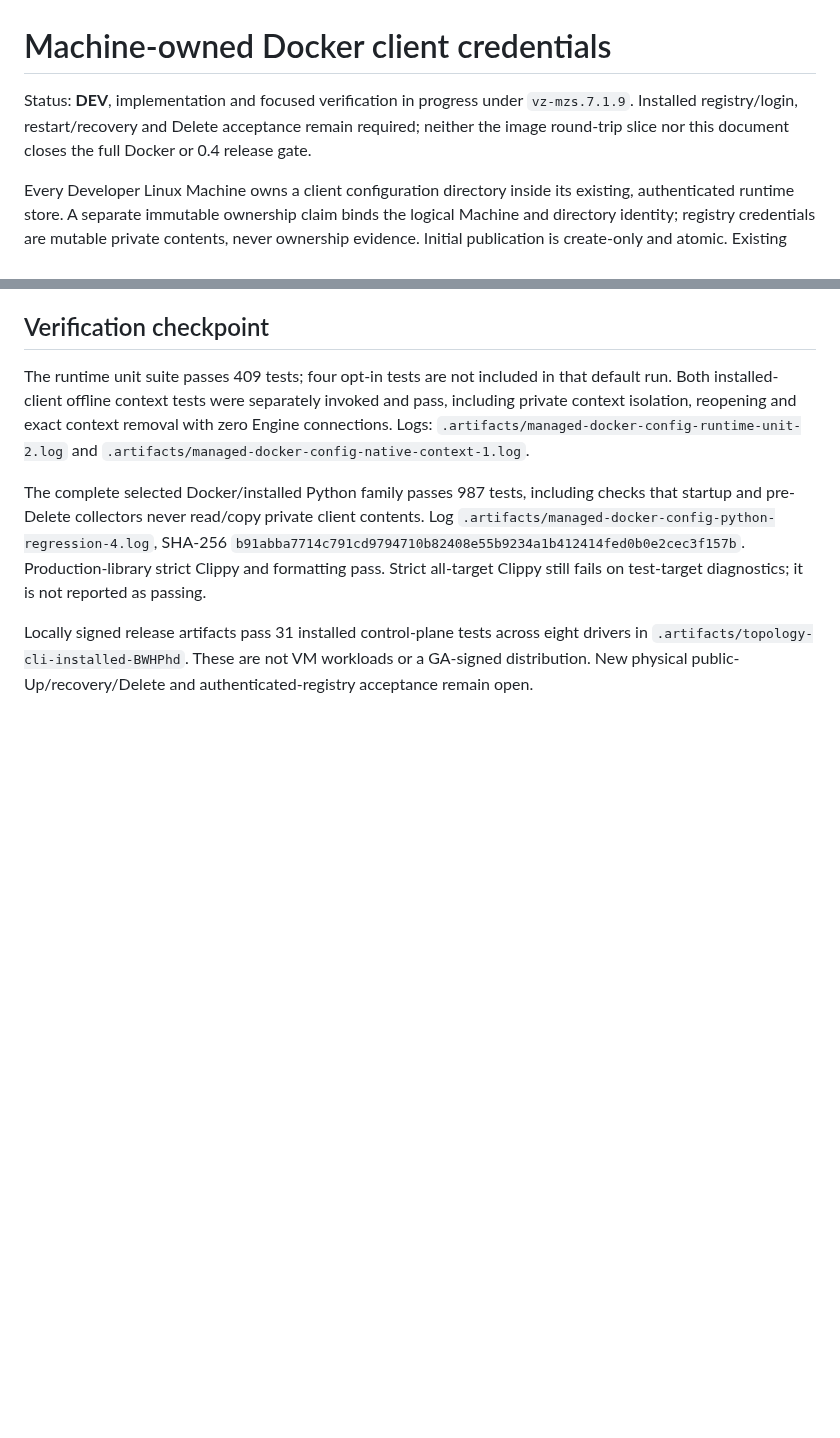
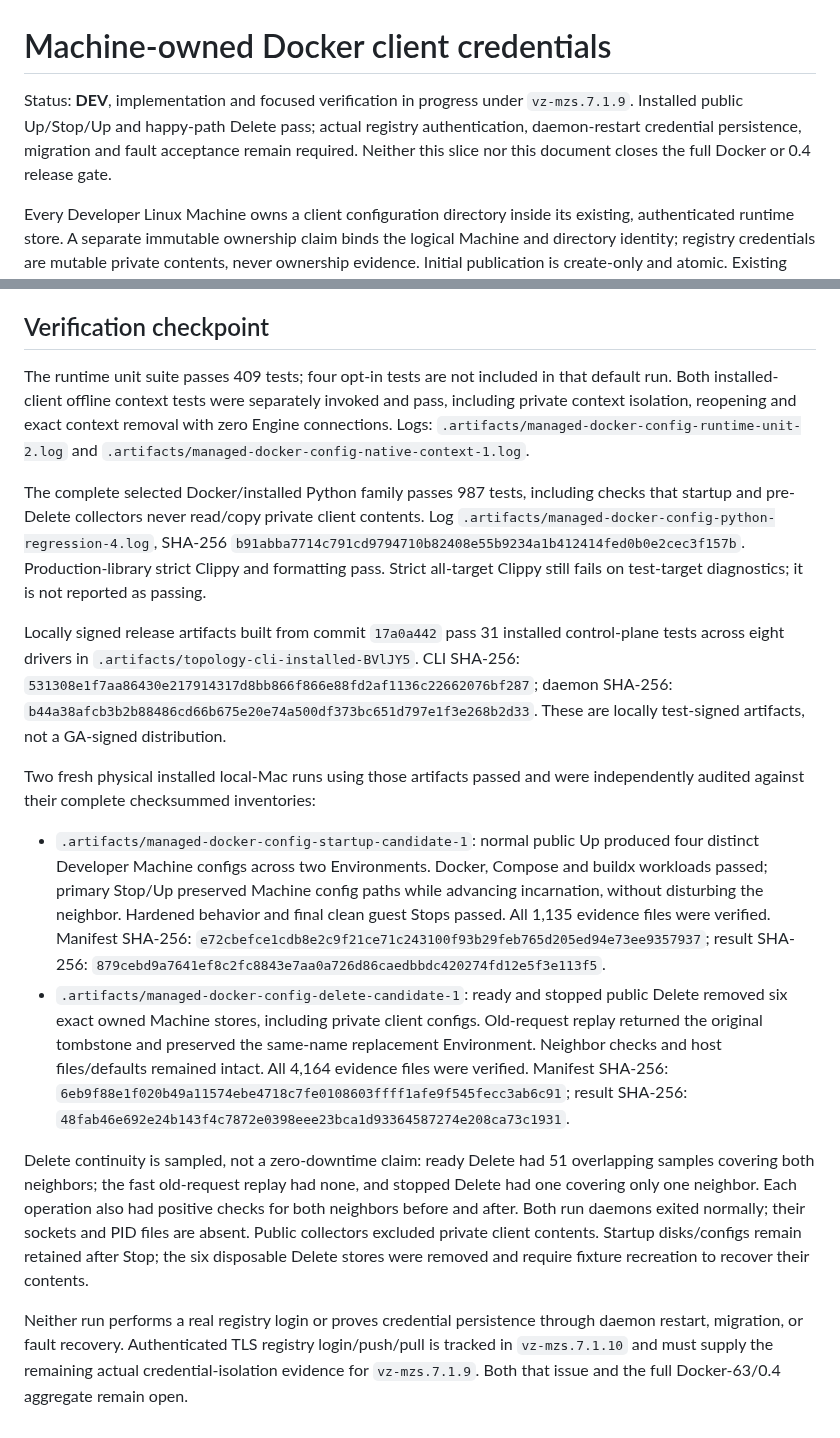
Before and after one commit to gpu-cli/vz, a Markdown page: docs/docker-client-credentials.md, 2 parts joined by grey strips. Rendered like a GitHub page; blank space fills up the shorter version.

Commit message:
docs(docker): record installed private-config lifecycle verification

```diff
--- a/docs/docker-client-credentials.md
+++ b/docs/docker-client-credentials.md
@@ -1,9 +1,10 @@
 # Machine-owned Docker client credentials
 
 Status: **DEV**, implementation and focused verification in progress under
-`vz-mzs.7.1.9`. Installed registry/login, restart/recovery and Delete acceptance
-remain required; neither the image round-trip slice nor this document closes
-the full Docker or 0.4 release gate.
+`vz-mzs.7.1.9`. Installed public Up/Stop/Up and happy-path Delete pass;
+actual registry authentication, daemon-restart credential persistence, migration
+and fault acceptance remain required. Neither this slice nor this document
+closes the full Docker or 0.4 release gate.
 
 Every Developer Linux Machine owns a client configuration directory inside its
 existing, authenticated runtime store. A separate immutable ownership claim
@@ -99,7 +100,46 @@ contents. Log `.artifacts/managed-docker-config-python-regression-4.log`, SHA-25
 Production-library strict Clippy and formatting pass. Strict all-target Clippy
 still fails on test-target diagnostics; it is not reported as passing.
 
-Locally signed release artifacts pass 31 installed control-plane tests across
-eight drivers in `.artifacts/topology-cli-installed-BWHPhd`. These are not VM
-workloads or a GA-signed distribution. New physical public-Up/recovery/Delete
-and authenticated-registry acceptance remain open.
+Locally signed release artifacts built from commit `17a0a442` pass 31 installed
+control-plane tests across eight drivers in
+`.artifacts/topology-cli-installed-BVlJY5`. CLI SHA-256:
+`531308e1f7aa86430e217914317d8bb866f866e88fd2af1136c22662076bf287`;
+daemon SHA-256:
+`b44a38afcb3b2b88486cd66b675e20e74a500df373bc651d797e1f3e268b2d33`.
+These are locally test-signed artifacts, not a GA-signed distribution.
+
+Two fresh physical installed local-Mac runs using those artifacts passed and
+were independently audited against their complete checksummed inventories:
+
+- `.artifacts/managed-docker-config-startup-candidate-1`: normal public Up
+  produced four distinct Developer Machine configs across two Environments.
+  Docker, Compose and buildx workloads passed; primary Stop/Up preserved Machine
+  config paths while advancing incarnation, without disturbing the neighbor.
+  Hardened behavior and final clean guest Stops passed. All 1,135 evidence files
+  were verified. Manifest SHA-256:
+  `e72cbefce1cdb8e2c9f21ce71c243100f93b29feb765d205ed94e73ee9357937`;
+  result SHA-256:
+  `879cebd9a7641ef8c2fc8843e7aa0a726d86caedbbdc420274fd12e5f3e113f5`.
+- `.artifacts/managed-docker-config-delete-candidate-1`: ready and stopped
+  public Delete removed six exact owned Machine stores, including private client
+  configs. Old-request replay returned the original tombstone and preserved the
+  same-name replacement Environment. Neighbor checks and host files/defaults
+  remained intact. All 4,164 evidence files were verified. Manifest SHA-256:
+  `6eb9f88e1f020b49a11574ebe4718c7fe0108603ffff1afe9f545fecc3ab6c91`;
+  result SHA-256:
+  `48fab46e692e24b143f4c7872e0398eee23bca1d93364587274e208ca73c1931`.
+
+Delete continuity is sampled, not a zero-downtime claim: ready Delete had 51
+overlapping samples covering both neighbors; the fast old-request replay had
+none, and stopped Delete had one covering only one neighbor. Each operation
+also had positive checks for both neighbors before and after. Both run daemons
+exited normally; their sockets and PID files are absent. Public collectors
+excluded private client contents. Startup disks/configs remain retained after
+Stop; the six disposable Delete stores were removed and require fixture
+recreation to recover their contents.
+
+Neither run performs a real registry login or proves credential persistence
+through daemon restart, migration, or fault recovery. Authenticated TLS registry
+login/push/pull is tracked in `vz-mzs.7.1.10` and must supply the remaining actual
+credential-isolation evidence for `vz-mzs.7.1.9`. Both that issue and the full
+Docker-63/0.4 aggregate remain open.
```
